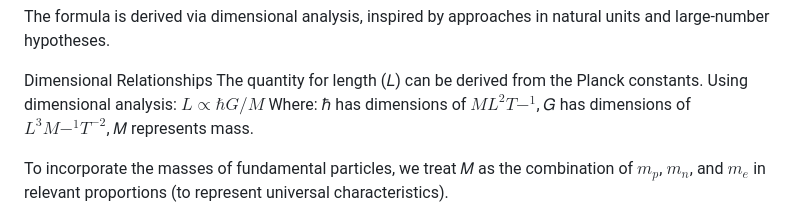
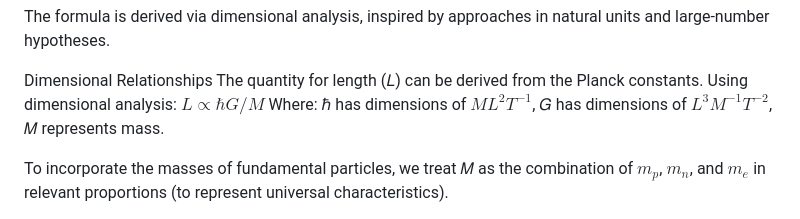
Before and after one commit to LaGuer/hubble-radius, a Markdown page: README.md, the part around the change. Drawn GitHub-style.

```diff
--- a/README.md
+++ b/README.md
@@ -21,8 +21,8 @@ Dimensional Relationships
 The quantity for length (𝐿) can be derived from the Planck constants. Using dimensional analysis:
 $𝐿 ∝ ℏ𝐺 / 𝑀$
 Where:
-ℏ has dimensions of $ML^2T-^1$,
-𝐺 has dimensions of $L^3M-^1T^{-2}$,
+ℏ has dimensions of $ML^2T^{-1}$,
+𝐺 has dimensions of $L^3M^{-1}T^{-2}$,
 𝑀 represents mass.
 
 To incorporate the masses of fundamental particles, we treat
```
